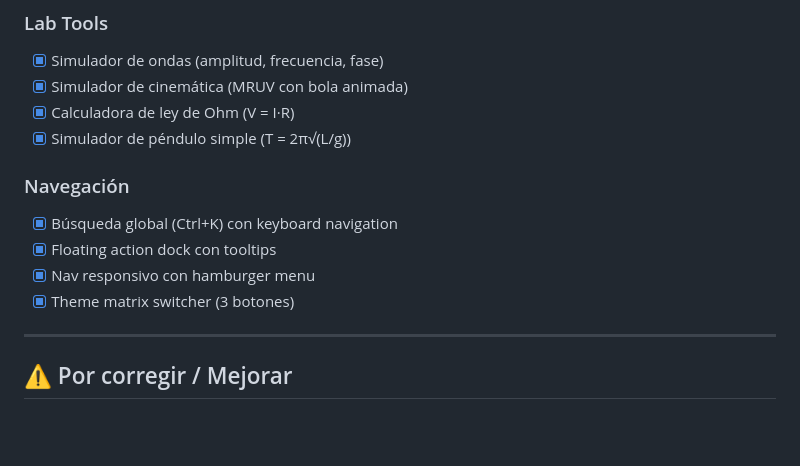
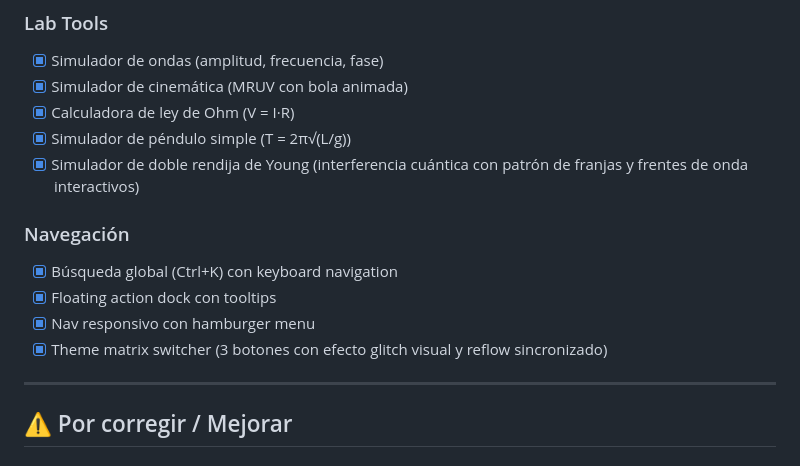
Before and after one commit to juanmv96umb-byte/Portafolio-Fisica, a Markdown page: PROGRESS.md, the part around the change. Drawn GitHub-style; blank space fills up the shorter version.

Commit message:
docs: actualizar PROGRESS.md con simulador de Young y efecto glitch de temas

```diff
--- a/PROGRESS.md
+++ b/PROGRESS.md
@@ -42,12 +42,13 @@
 - [x] Simulador de cinemática (MRUV con bola animada)
 - [x] Calculadora de ley de Ohm (V = I·R)
 - [x] Simulador de péndulo simple (T = 2π√(L/g))
+- [x] Simulador de doble rendija de Young (interferencia cuántica con patrón de franjas y frentes de onda interactivos)
 
 ### Navegación
 - [x] Búsqueda global (Ctrl+K) con keyboard navigation
 - [x] Floating action dock con tooltips
 - [x] Nav responsivo con hamburger menu
-- [x] Theme matrix switcher (3 botones)
+- [x] Theme matrix switcher (3 botones con efecto glitch visual y reflow sincronizado)
 
 ---
 
```
